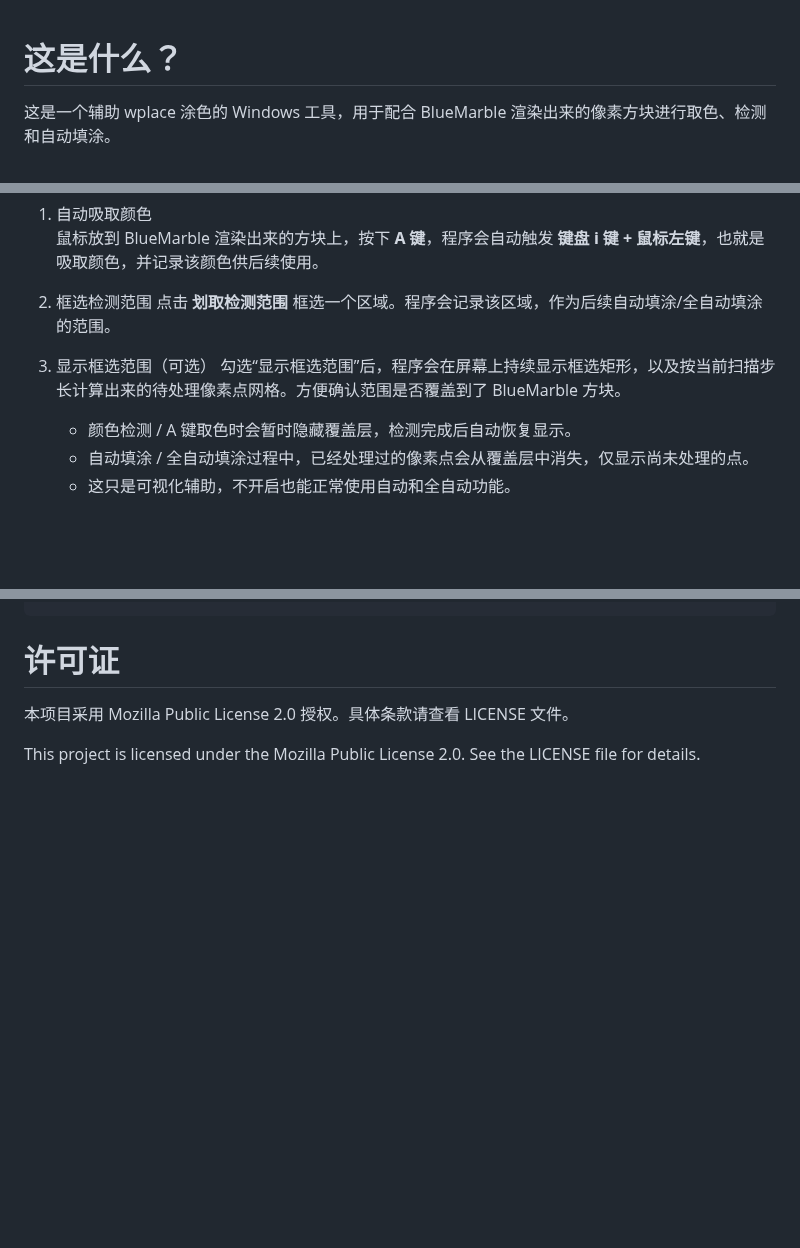
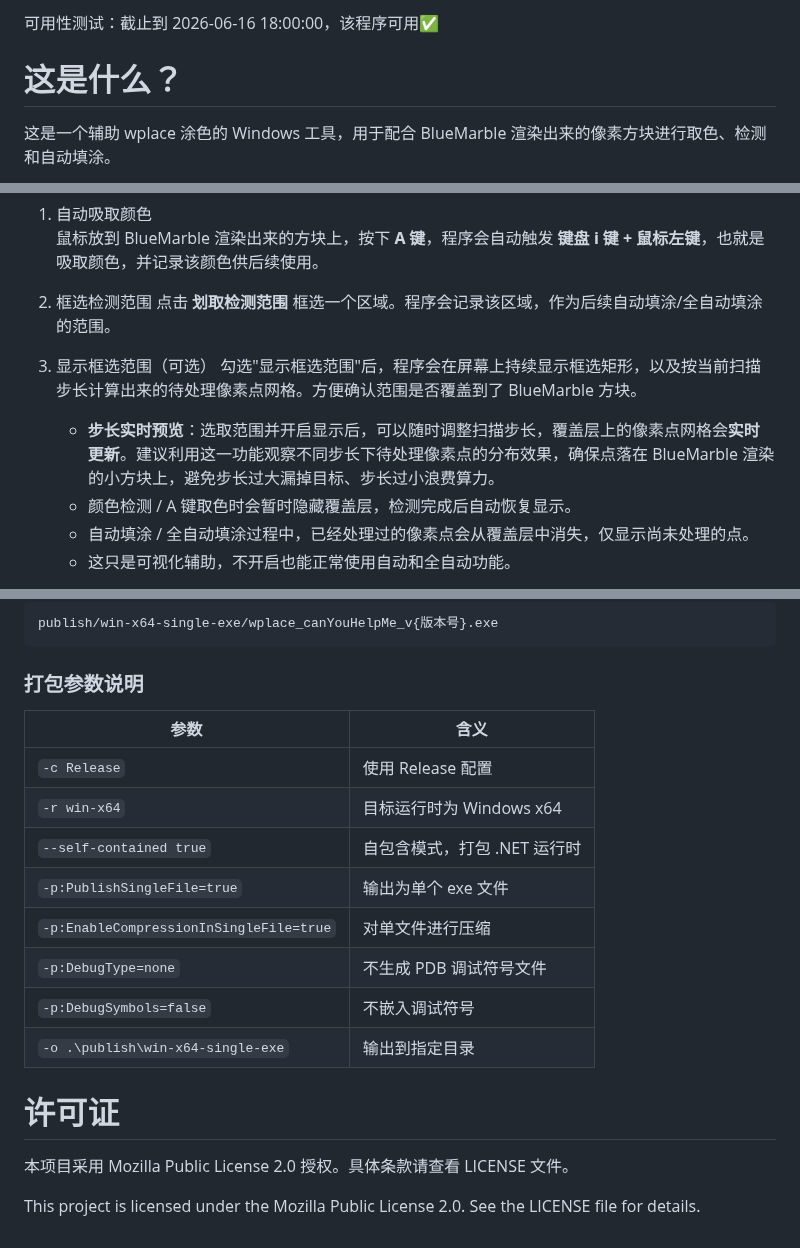
Before and after one commit to Nooko331/wplace_canYouHelpMe, a Markdown page: readme.md, 3 parts joined by grey strips. GitHub-like rendering; blank space fills up the shorter version.

````diff
--- a/readme.md
+++ b/readme.md
@@ -1,3 +1,5 @@
+可用性测试：截止到 2026-06-16 18:00:00，该程序可用✅
+
 # 这是什么？
 
 这是一个辅助 wplace 涂色的 Windows 工具，用于配合 BlueMarble 渲染出来的像素方块进行取色、检测和自动填涂。
@@ -19,8 +21,9 @@
    点击 **划取检测范围** 框选一个区域。程序会记录该区域，作为后续自动填涂/全自动填涂的范围。
 
 3. 显示框选范围（可选）
-   勾选“显示框选范围”后，程序会在屏幕上持续显示框选矩形，以及按当前扫描步长计算出来的待处理像素点网格。方便确认范围是否覆盖到了 BlueMarble 方块。
+   勾选"显示框选范围"后，程序会在屏幕上持续显示框选矩形，以及按当前扫描步长计算出来的待处理像素点网格。方便确认范围是否覆盖到了 BlueMarble 方块。
 
+   - **步长实时预览**：选取范围并开启显示后，可以随时调整扫描步长，覆盖层上的像素点网格会**实时更新**。建议利用这一功能观察不同步长下待处理像素点的分布效果，确保点落在 BlueMarble 渲染的小方块上，避免步长过大漏掉目标、步长过小浪费算力。
    - 颜色检测 / A 键取色时会暂时隐藏覆盖层，检测完成后自动恢复显示。
    - 自动填涂 / 全自动填涂过程中，已经处理过的像素点会从覆盖层中消失，仅显示尚未处理的点。
    - 这只是可视化辅助，不开启也能正常使用自动和全自动功能。
@@ -86,3 +150,19 @@ publish/win-x64-single-exe/wplace_canYouHelpMe.exe
+```text
+publish/win-x64-single-exe/wplace_canYouHelpMe_v{版本号}.exe
+```
+
+### 打包参数说明
+
+| 参数 | 含义 |
+|---|---|
+| `-c Release` | 使用 Release 配置 |
+| `-r win-x64` | 目标运行时为 Windows x64 |
+| `--self-contained true` | 自包含模式，打包 .NET 运行时 |
+| `-p:PublishSingleFile=true` | 输出为单个 exe 文件 |
+| `-p:EnableCompressionInSingleFile=true` | 对单文件进行压缩 |
+| `-p:DebugType=none` | 不生成 PDB 调试符号文件 |
+| `-p:DebugSymbols=false` | 不嵌入调试符号 |
+| `-o .\publish\win-x64-single-exe` | 输出到指定目录 |
 
 # 许可证
 
````
Also changed, not shown: other parts of readme.md (+69 -8 lines), readme/image-20260415161414146.png (deleted), readme/image-20260415161422198.png (deleted), readme/image-20260617014823455.png (added), readme/image-20260617014835843.png (added), 3 other files.
